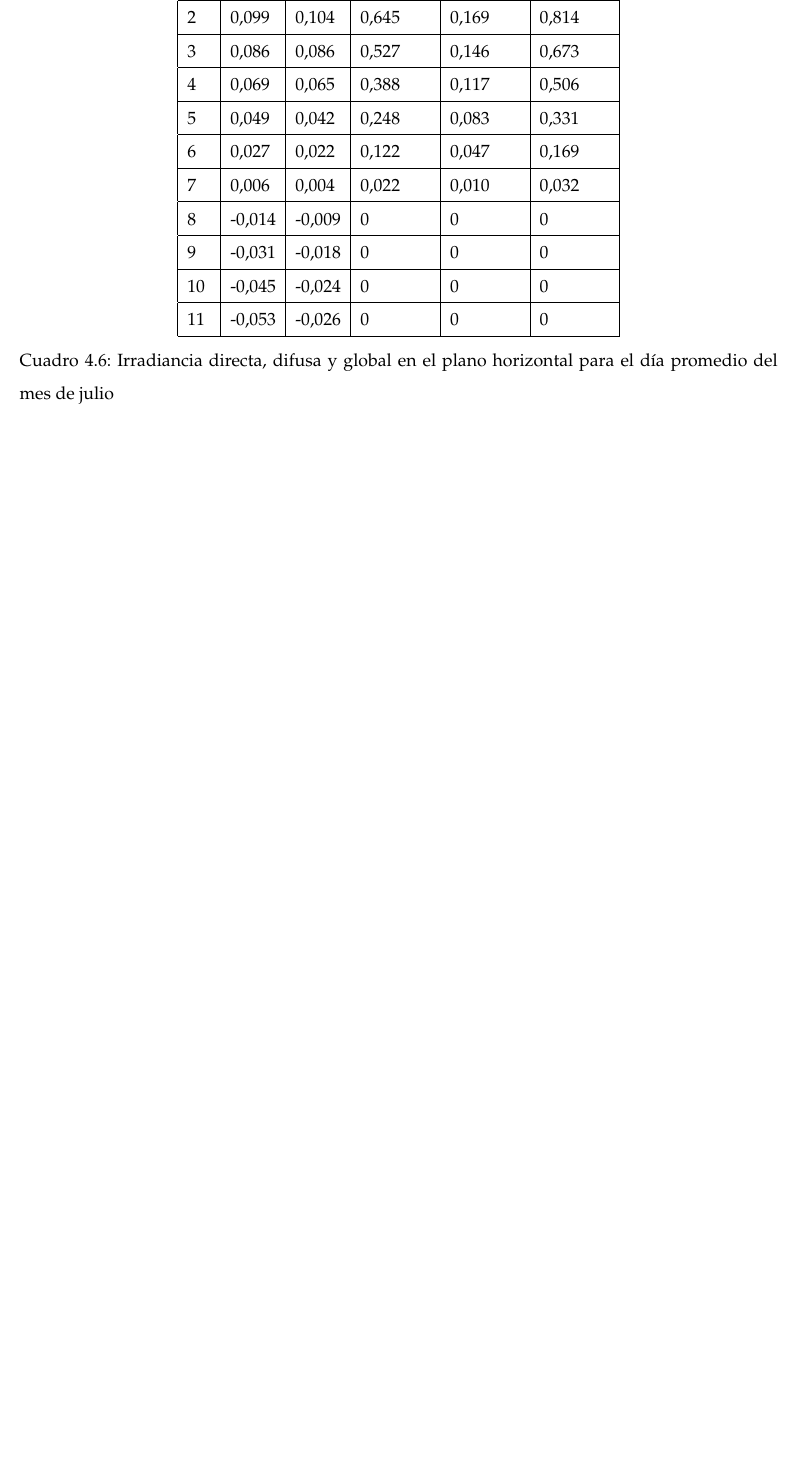
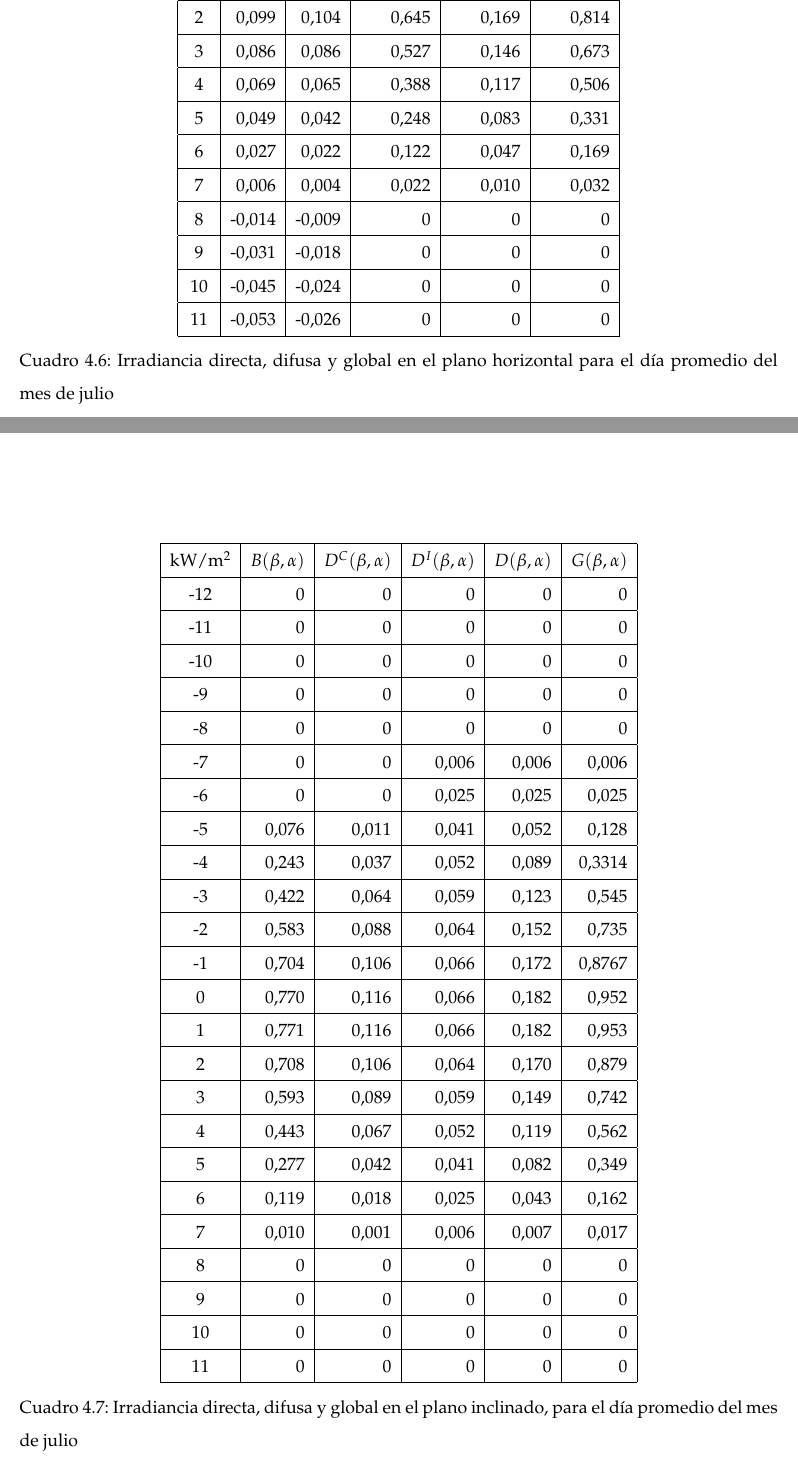
Before and after one commit to IonutMorariu/PV-Calculator, a LaTeX thesis (Document/Memoria TFG.tex, which reads Document/app_example.tex): part of page 50 of 52 before the commit and two parts of pages 51 and 52 of 54 after it, the two joined at a grey line, cut so that both start at the same text, the shorter picture padded with empty space. The pictures show the PDF file Document/Memoria TFG.pdf that the author committed with the source.

Commit message:
Added more data about the example

```diff
--- a/Document/app_example.tex
+++ b/Document/app_example.tex
@@ -182,4 +182,45 @@ Al tratarse de 24 valores horarios, para cada uno de los 12 meses, en total tend
 
 \subsubsection{Traslación de los valores al plano horizontal}
 
-Una vez obtenidos los valores horarios en el plano horizontal, podemos trasladar estos al plano inclinado con el proceso descrito de la ecuación \ref{eqn:B_beta_alpha} hasta la ecuación \ref{eqn:ang_incid}.
+Una vez obtenidos los valores horarios en el plano horizontal, podemos trasladar estos al plano inclinado con el proceso descrito de la ecuación \ref{eqn:B_beta_alpha} hasta la ecuación \ref{eqn:ang_incid}. Los resultados se muestran en la tabla \ref{tab:hourly_tilted_values}.
+
+\begin{table}[ht]
+\centering
+\begin{tabular}{|c|r|r|r|r|r|}
+\hline
+kW/m^2 &
+  \multicolumn{1}{c|}{$B(\beta, \alpha)$} &
+  \multicolumn{1}{c|}{$D^C(\beta, \alpha)$} &
+  \multicolumn{1}{c|}{$D^I(\beta, \alpha)$} &
+  \multicolumn{1}{c|}{$D(\beta, \alpha)$} &
+  \multicolumn{1}{c|}{$G(\beta, \alpha)$} \\ \hline
+-12 & 0     & 0     & 0     & 0     & 0      \\ \hline
+-11 & 0     & 0     & 0     & 0     & 0      \\ \hline
+-10 & 0     & 0     & 0     & 0     & 0      \\ \hline
+-9  & 0     & 0     & 0     & 0     & 0      \\ \hline
+-8  & 0     & 0     & 0     & 0     & 0      \\ \hline
+-7  & 0     & 0     & 0,006 & 0,006 & 0,006  \\ \hline
+-6  & 0     & 0     & 0,025 & 0,025 & 0,025  \\ \hline
+-5  & 0,076 & 0,011 & 0,041 & 0,052 & 0,128  \\ \hline
+-4  & 0,243 & 0,037 & 0,052 & 0,089 & 0,3314 \\ \hline
+-3  & 0,422 & 0,064 & 0,059 & 0,123 & 0,545  \\ \hline
+-2  & 0,583 & 0,088 & 0,064 & 0,152 & 0,735  \\ \hline
+-1  & 0,704 & 0,106 & 0,066 & 0,172 & 0,8767 \\ \hline
+0   & 0,770 & 0,116 & 0,066 & 0,182 & 0,952  \\ \hline
+1   & 0,771 & 0,116 & 0,066 & 0,182 & 0,953  \\ \hline
+2   & 0,708 & 0,106 & 0,064 & 0,170 & 0,879  \\ \hline
+3   & 0,593 & 0,089 & 0,059 & 0,149 & 0,742  \\ \hline
+4   & 0,443 & 0,067 & 0,052 & 0,119 & 0,562  \\ \hline
+5   & 0,277 & 0,042 & 0,041 & 0,082 & 0,349  \\ \hline
+6   & 0,119 & 0,018 & 0,025 & 0,043 & 0,162  \\ \hline
+7   & 0,010 & 0,001 & 0,006 & 0,007 & 0,017  \\ \hline
+8   & 0     & 0     & 0     & 0     & 0      \\ \hline
+9   & 0     & 0     & 0     & 0     & 0      \\ \hline
+10  & 0     & 0     & 0     & 0     & 0      \\ \hline
+11  & 0     & 0     & 0     & 0     & 0      \\ \hline
+\end{tabular}
+\caption{Irradiancia directa, difusa y global en el plano inclinado, para el día promedio del mes de julio \label{tab:hourly_tilted_values}}
+\end{table}
+\newpage
+
+Como se  puede observar, a diferencia de la irradiancia en el plano horizontal, estos resultados no son simétricos respecto al mediodía ya que ahora está afectando la orientación de la superficie, que no está orientada totalmente hacia el sur.
```
Also changed, not shown: Document/Memoria TFG.pdf, Document/app_example.tex (2 more changed lines).
